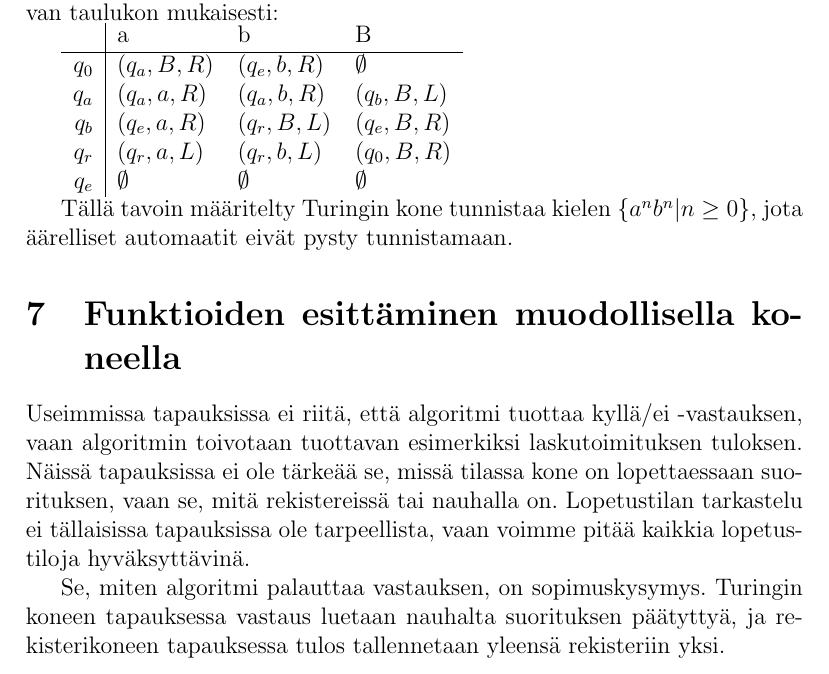
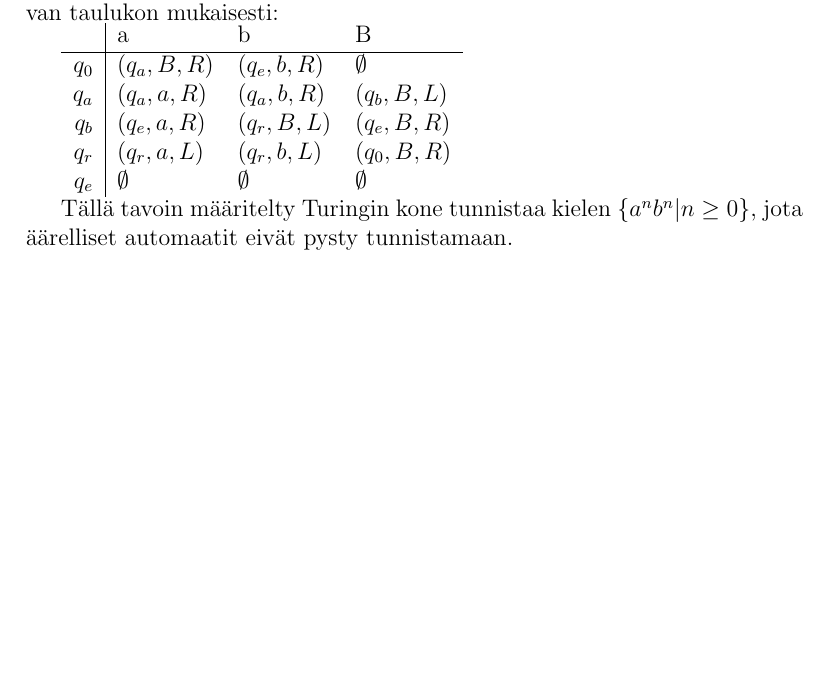
Before and after one commit to nahkh/luk, a LaTeX paper (laskettavuus.tex): part of page 8 of 21 before the commit and part of page 8 of 20 after it, cut so that both start at the same text, the shorter picture padded with empty space. Compiled offline with pdfLaTeX.

Commit message:
Poistettiin luku 7

```diff
--- a/laskettavuus.tex
+++ b/laskettavuus.tex
@@ -238,12 +238,6 @@ $q_e$ & $\emptyset$ & $\emptyset$ & $\emptyset$ \\
 Tällä tavoin määritelty Turingin kone tunnistaa kielen $\{a^nb^n | n \geq 0\}$, jota äärelliset automaatit eivät pysty tunnistamaan.
 
 \end{example}
-
-\section{Funktioiden esittäminen muodollisella koneella}
-
-Useimmissa tapauksissa ei riitä, että algoritmi tuottaa kyllä/ei -vastauksen, vaan algoritmin toivotaan tuottavan esimerkiksi laskutoimituksen tuloksen. Näissä tapauksissa ei ole tärkeää se, missä tilassa kone on lopettaessaan suorituksen, vaan se, mitä rekistereissä tai nauhalla on. Lopetustilan tarkastelu ei tällaisissa tapauksissa ole tarpeellista, vaan voimme pitää kaikkia lopetustiloja hyväksyttävinä.
-
-Se, miten algoritmi palauttaa vastauksen, on sopimuskysymys. Turingin koneen tapauksessa vastaus luetaan nauhalta suorituksen päätyttyä, ja rekisterikoneen tapauksessa tulos tallennetaan yleensä rekisteriin yksi.
 
 \section{Rekisterikoneiden ja Turingin koneiden\\ välinen yhteys}
 
```
Also changed, not shown: laskettavuus.pdf.
